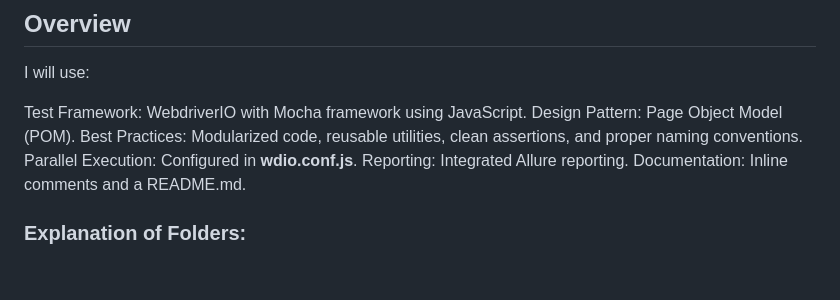
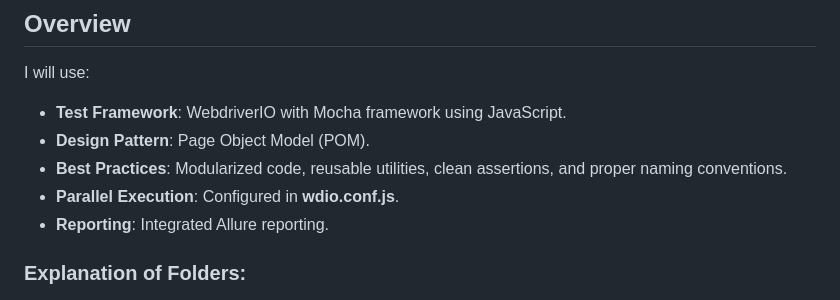
Before and after one commit to Gowtham-S13/WebdriverIO-Amazon-Test, a Markdown page: README.md, the part around the change. Rendered like a GitHub page; blank space fills up the shorter version.

```diff
--- a/README.md
+++ b/README.md
@@ -4,12 +4,11 @@
 
 I will use:
 
-Test Framework: WebdriverIO with Mocha framework using JavaScript.
-Design Pattern: Page Object Model (POM).
-Best Practices: Modularized code, reusable utilities, clean assertions, and proper naming conventions.
-Parallel Execution: Configured in **wdio.conf.js**.
-Reporting: Integrated Allure reporting.
-Documentation: Inline comments and a README.md.
+- **Test Framework**: WebdriverIO with Mocha framework using JavaScript.
+- **Design Pattern**: Page Object Model (POM).
+- **Best Practices**: Modularized code, reusable utilities, clean assertions, and proper naming conventions.
+- **Parallel Execution**: Configured in **wdio.conf.js**.
+- **Reporting**: Integrated Allure reporting.
 
 ### Explanation of Folders:
 
```
